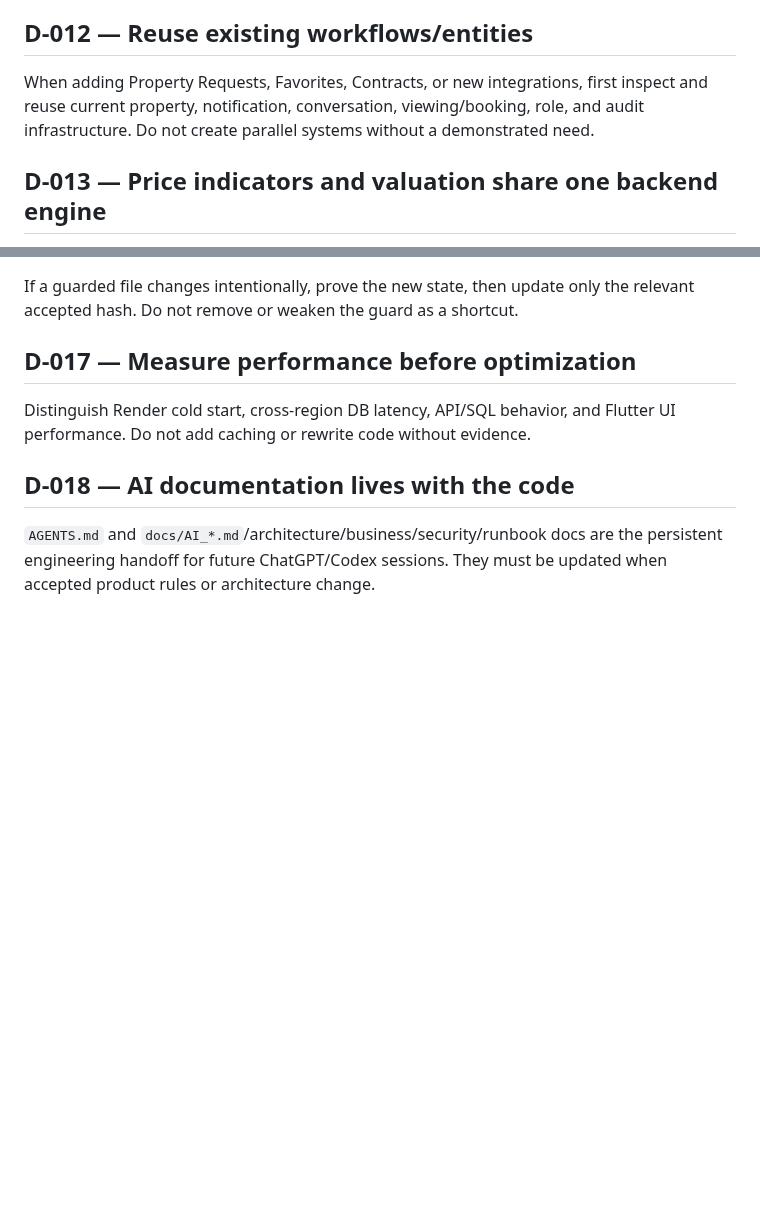
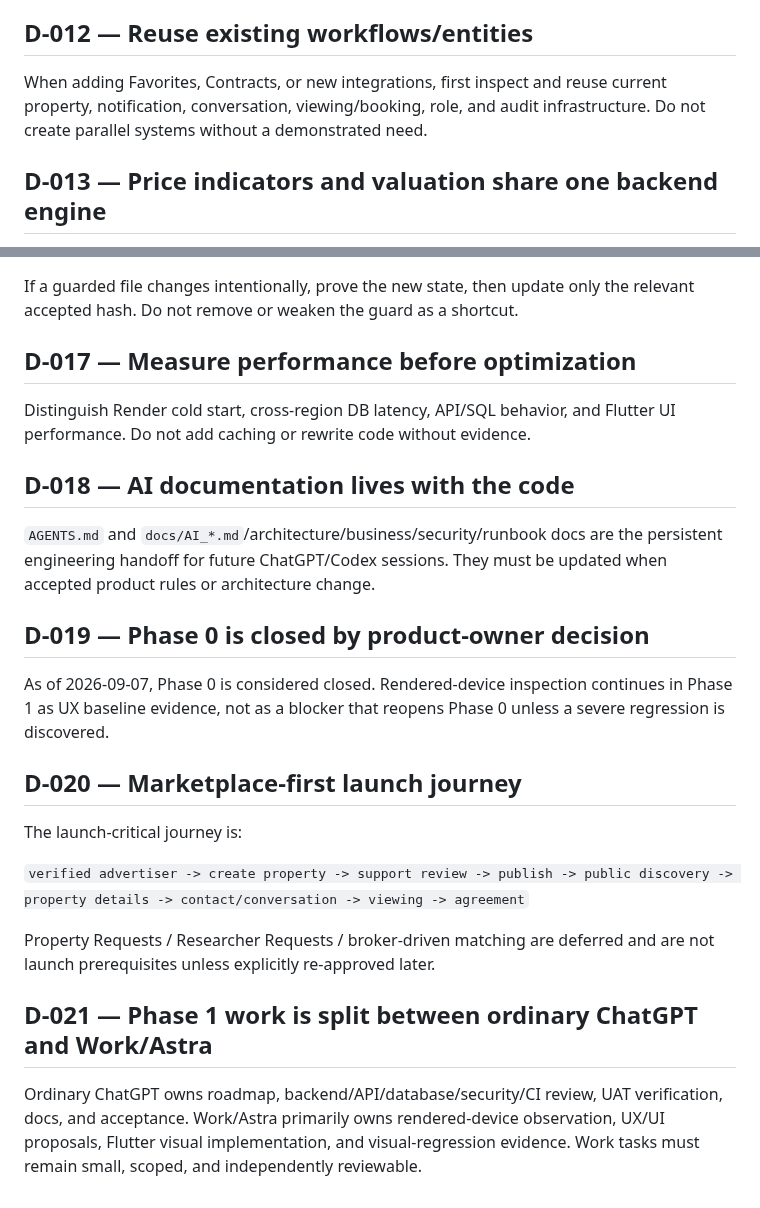
Before and after one commit to JJalal1/real-estate-uat-backend, a Markdown page: docs/DECISIONS.md, 2 parts joined by grey strips. Drawn GitHub-style; blank space fills up the shorter version.

Commit message:
docs: record Phase 0 close and Phase 1 product direction

```diff
--- a/docs/DECISIONS.md
+++ b/docs/DECISIONS.md
@@ -48,7 +48,7 @@ No generic top-level viewing service. Viewing is contextual to a specific proper
 
 ## D-012 — Reuse existing workflows/entities
 
-When adding Property Requests, Favorites, Contracts, or new integrations, first inspect and reuse current property, notification, conversation, viewing/booking, role, and audit infrastructure. Do not create parallel systems without a demonstrated need.
+When adding Favorites, Contracts, or new integrations, first inspect and reuse current property, notification, conversation, viewing/booking, role, and audit infrastructure. Do not create parallel systems without a demonstrated need.
 
 ## D-013 — Price indicators and valuation share one backend engine
 
@@ -73,3 +73,19 @@ Distinguish Render cold start, cross-region DB latency, API/SQL behavior, and Fl
 ## D-018 — AI documentation lives with the code
 
 `AGENTS.md` and `docs/AI_*.md`/architecture/business/security/runbook docs are the persistent engineering handoff for future ChatGPT/Codex sessions. They must be updated when accepted product rules or architecture change.
+
+## D-019 — Phase 0 is closed by product-owner decision
+
+As of 2026-09-07, Phase 0 is considered closed. Rendered-device inspection continues in Phase 1 as UX baseline evidence, not as a blocker that reopens Phase 0 unless a severe regression is discovered.
+
+## D-020 — Marketplace-first launch journey
+
+The launch-critical journey is:
+
+`verified advertiser -> create property -> support review -> publish -> public discovery -> property details -> contact/conversation -> viewing -> agreement`
+
+Property Requests / Researcher Requests / broker-driven matching are deferred and are not launch prerequisites unless explicitly re-approved later.
+
+## D-021 — Phase 1 work is split between ordinary ChatGPT and Work/Astra
+
+Ordinary ChatGPT owns roadmap, backend/API/database/security/CI review, UAT verification, docs, and acceptance. Work/Astra primarily owns rendered-device observation, UX/UI proposals, Flutter visual implementation, and visual-regression evidence. Work tasks must remain small, scoped, and independently reviewable.
```
